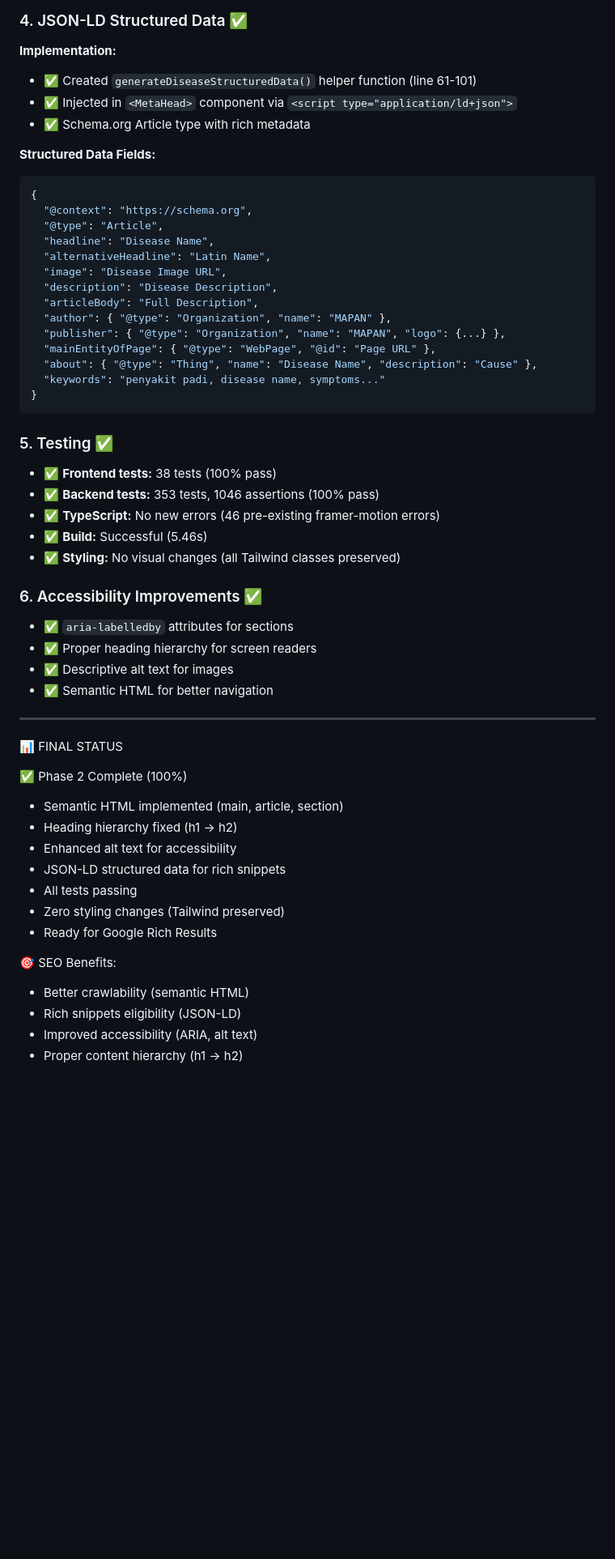
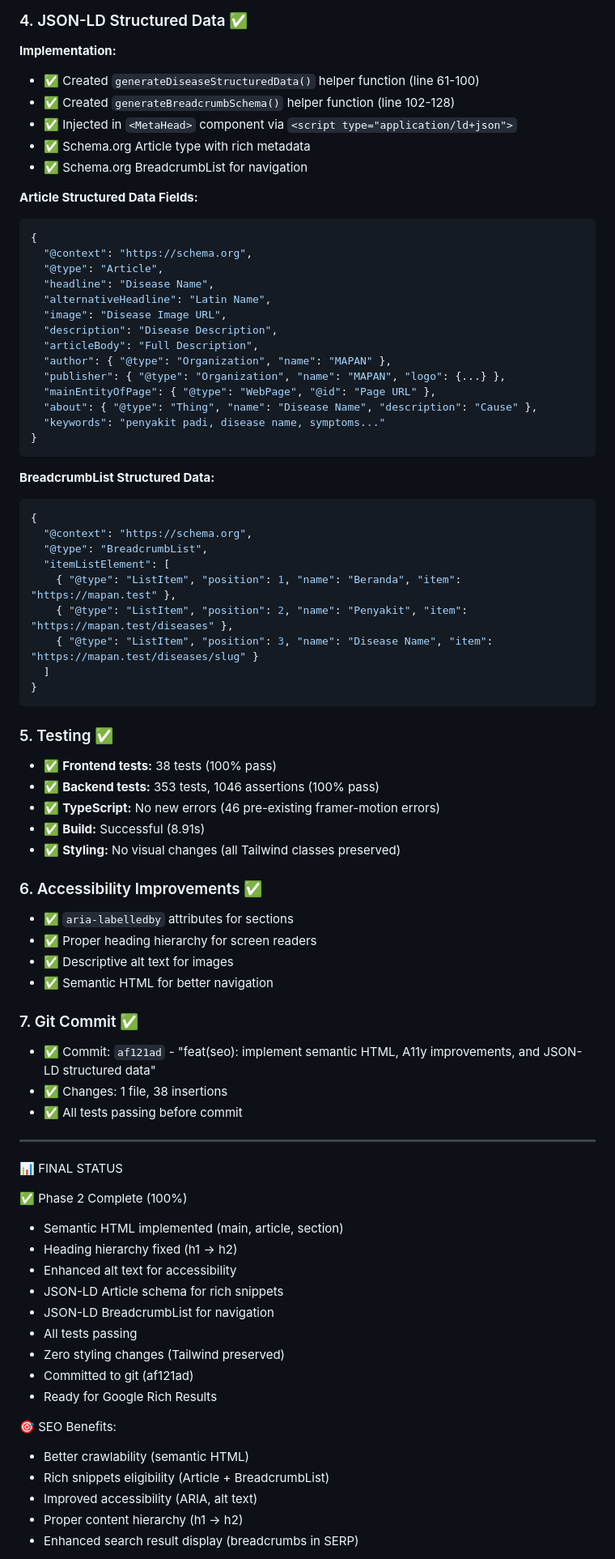
Before and after one commit to Bagus-DevLab/Tugas_UTS_pcs, a Markdown page: docs/MEMORY.md, the part around one of its changes. Shown at 81% size. Rendered like a GitHub page; blank space fills up the shorter version.

Commit message:
feat(seo): enhance JSON-LD structured data with BreadcrumbList and improve accessibility features

````diff
--- a/docs/MEMORY.md
+++ b/docs/MEMORY.md
@@ -41,11 +41,13 @@ alt={`Ilustrasi gejala penyakit ${disease.name} pada tanaman padi`}
 
 ### 4. JSON-LD Structured Data ✅
 **Implementation:**
-- ✅ Created `generateDiseaseStructuredData()` helper function (line 61-101)
+- ✅ Created `generateDiseaseStructuredData()` helper function (line 61-100)
+- ✅ Created `generateBreadcrumbSchema()` helper function (line 102-128)
 - ✅ Injected in `<MetaHead>` component via `<script type="application/ld+json">`
 - ✅ Schema.org Article type with rich metadata
+- ✅ Schema.org BreadcrumbList for navigation
 
-**Structured Data Fields:**
+**Article Structured Data Fields:**
 ```json
 {
   "@context": "https://schema.org",
@@ -63,11 +65,24 @@ alt={`Ilustrasi gejala penyakit ${disease.name} pada tanaman padi`}
 }
 ```
 
+**BreadcrumbList Structured Data:**
+```json
+{
+  "@context": "https://schema.org",
+  "@type": "BreadcrumbList",
+  "itemListElement": [
+    { "@type": "ListItem", "position": 1, "name": "Beranda", "item": "https://mapan.test" },
+    { "@type": "ListItem", "position": 2, "name": "Penyakit", "item": "https://mapan.test/diseases" },
+    { "@type": "ListItem", "position": 3, "name": "Disease Name", "item": "https://mapan.test/diseases/slug" }
+  ]
+}
+```
+
 ### 5. Testing ✅
 - ✅ **Frontend tests:** 38 tests (100% pass)
 - ✅ **Backend tests:** 353 tests, 1046 assertions (100% pass)
 - ✅ **TypeScript:** No new errors (46 pre-existing framer-motion errors)
-- ✅ **Build:** Successful (5.46s)
+- ✅ **Build:** Successful (8.91s)
 - ✅ **Styling:** No visual changes (all Tailwind classes preserved)
 
 ### 6. Accessibility Improvements ✅
@@ -76,6 +91,11 @@ alt={`Ilustrasi gejala penyakit ${disease.name} pada tanaman padi`}
 - ✅ Descriptive alt text for images
 - ✅ Semantic HTML for better navigation
 
+### 7. Git Commit ✅
+- ✅ Commit: `af121ad` - "feat(seo): implement semantic HTML, A11y improvements, and JSON-LD structured data"
+- ✅ Changes: 1 file, 38 insertions
+- ✅ All tests passing before commit
+
 ---
 📊 FINAL STATUS
 
@@ -83,14 +103,17 @@ alt={`Ilustrasi gejala penyakit ${disease.name} pada tanaman padi`}
 - Semantic HTML implemented (main, article, section)
 - Heading hierarchy fixed (h1 → h2)
 - Enhanced alt text for accessibility
-- JSON-LD structured data for rich snippets
+- JSON-LD Article schema for rich snippets
+- JSON-LD BreadcrumbList for navigation
 - All tests passing
 - Zero styling changes (Tailwind preserved)
+- Committed to git (af121ad)
 - Ready for Google Rich Results
 
 🎯 SEO Benefits:
 - Better crawlability (semantic HTML)
-- Rich snippets eligibility (JSON-LD)
+- Rich snippets eligibility (Article + BreadcrumbList)
 - Improved accessibility (ARIA, alt text)
 - Proper content hierarchy (h1 → h2)
+- Enhanced search result display (breadcrumbs in SERP)
 
````
Also changed, not shown: other parts of docs/MEMORY.md (+10 -2 lines).
